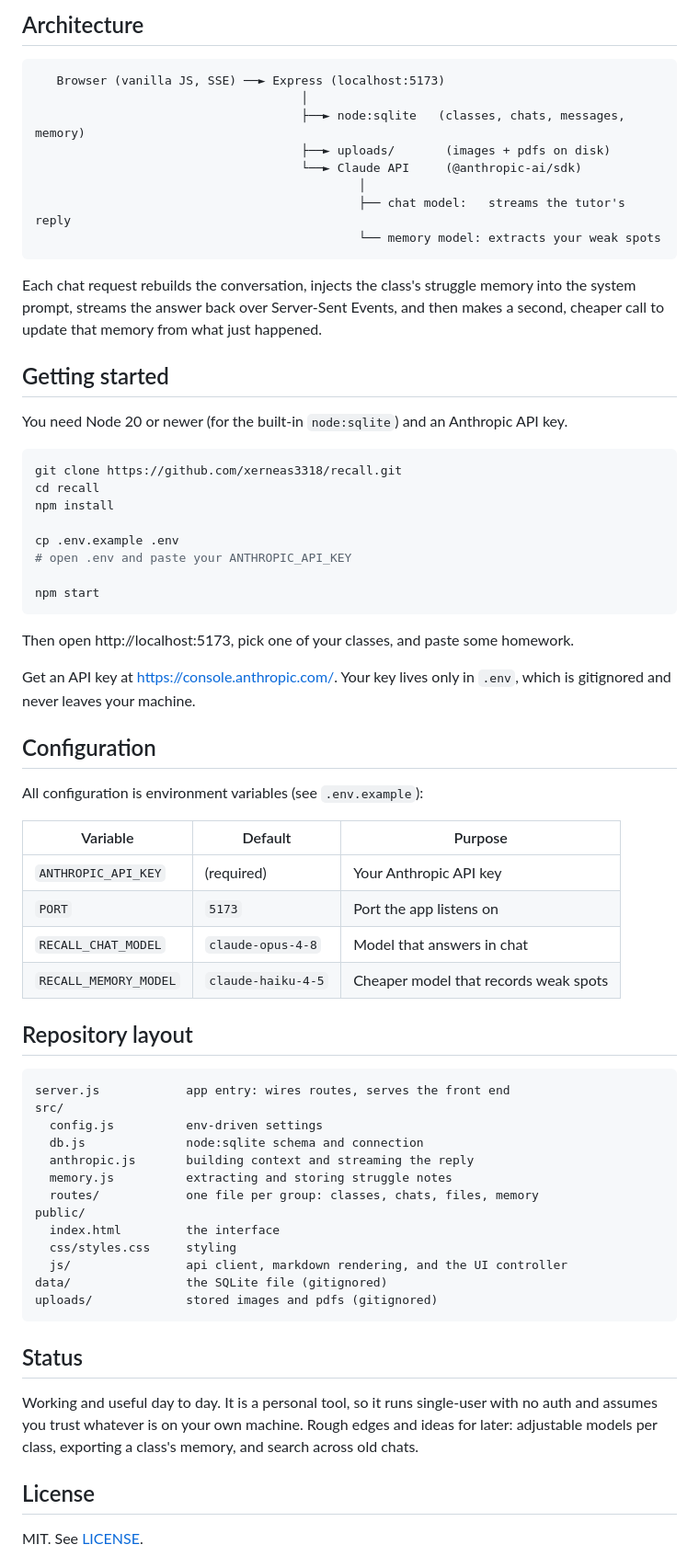
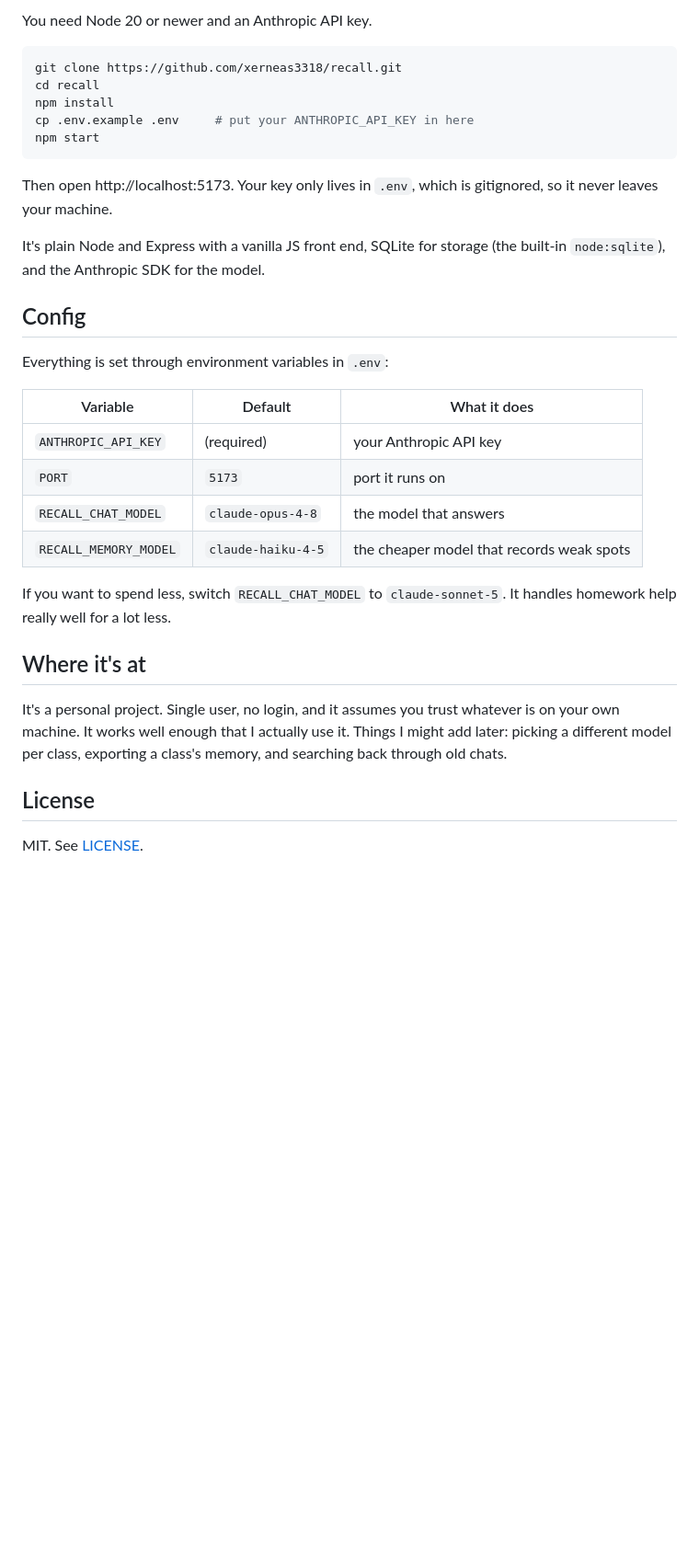
Before and after one commit to xerneas3318/recall, a Markdown page: README.md, the part around one of its changes. Shown at 92% size. Drawn GitHub-style; blank space fills up the shorter version.

````diff
--- a/README.md
+++ b/README.md
@@ -79,76 +24,34 @@ toggle in the sidebar.
 
-## Architecture
-
-```
-   Browser (vanilla JS, SSE) ──► Express (localhost:5173)
-                                     │
-                                     ├──► node:sqlite   (classes, chats, messages, memory)
-                                     ├──► uploads/       (images + pdfs on disk)
-                                     └──► Claude API     (@anthropic-ai/sdk)
-                                             │
-                                             ├── chat model:   streams the tutor's reply
-                                             └── memory model: extracts your weak spots
-```
-
-Each chat request rebuilds the conversation, injects the class's struggle memory into
-the system prompt, streams the answer back over Server-Sent Events, and then makes a
-second, cheaper call to update that memory from what just happened.
-
-## Getting started
-
-You need Node 20 or newer (for the built-in `node:sqlite`) and an Anthropic API key.
+You need Node 20 or newer and an Anthropic API key.
 
 ```bash
 git clone https://github.com/xerneas3318/recall.git
 cd recall
 npm install
-
-cp .env.example .env
-# open .env and paste your ANTHROPIC_API_KEY
-
+cp .env.example .env     # put your ANTHROPIC_API_KEY in here
 npm start
 ```
 
-Then open http://localhost:5173, pick one of your classes, and paste some homework.
+Then open http://localhost:5173. Your key only lives in `.env`, which is gitignored, so it never leaves your machine.
 
-Get an API key at https://console.anthropic.com/. Your key lives only in `.env`,
-which is gitignored and never leaves your machine.
+It's plain Node and Express with a vanilla JS front end, SQLite for storage (the built-in `node:sqlite`), and the Anthropic SDK for the model.
 
-## Configuration
+## Config
 
-All configuration is environment variables (see `.env.example`):
+Everything is set through environment variables in `.env`:
 
-| Variable | Default | Purpose |
+| Variable | Default | What it does |
 | --- | --- | --- |
-| `ANTHROPIC_API_KEY` | (required) | Your Anthropic API key |
-| `PORT` | `5173` | Port the app listens on |
-| `RECALL_CHAT_MODEL` | `claude-opus-4-8` | Model that answers in chat |
-| `RECALL_MEMORY_MODEL` | `claude-haiku-4-5` | Cheaper model that records weak spots |
+| `ANTHROPIC_API_KEY` | (required) | your Anthropic API key |
+| `PORT` | `5173` | port it runs on |
+| `RECALL_CHAT_MODEL` | `claude-opus-4-8` | the model that answers |
+| `RECALL_MEMORY_MODEL` | `claude-haiku-4-5` | the cheaper model that records weak spots |
 
-## Repository layout
+If you want to spend less, switch `RECALL_CHAT_MODEL` to `claude-sonnet-5`. It handles homework help really well for a lot less.
 
-```
-server.js            app entry: wires routes, serves the front end
-src/
-  config.js          env-driven settings
-  db.js              node:sqlite schema and connection
-  anthropic.js       building context and streaming the reply
-  memory.js          extracting and storing struggle notes
-  routes/            one file per group: classes, chats, files, memory
-public/
-  index.html         the interface
-  css/styles.css     styling
-  js/                api client, markdown rendering, and the UI controller
-data/                the SQLite file (gitignored)
-uploads/             stored images and pdfs (gitignored)
-```
+## Where it's at
 
-## Status
-
-Working and useful day to day. It is a personal tool, so it runs single-user with no
-auth and assumes you trust whatever is on your own machine. Rough edges and ideas for
-later: adjustable models per class, exporting a class's memory, and search across old
-chats.
+It's a personal project. Single user, no login, and it assumes you trust whatever is on your own machine. It works well enough that I actually use it. Things I might add later: picking a different model per class, exporting a class's memory, and searching back through old chats.
 
 ## License
 
````
Also changed, not shown: other parts of README.md (+13 -68 lines).
